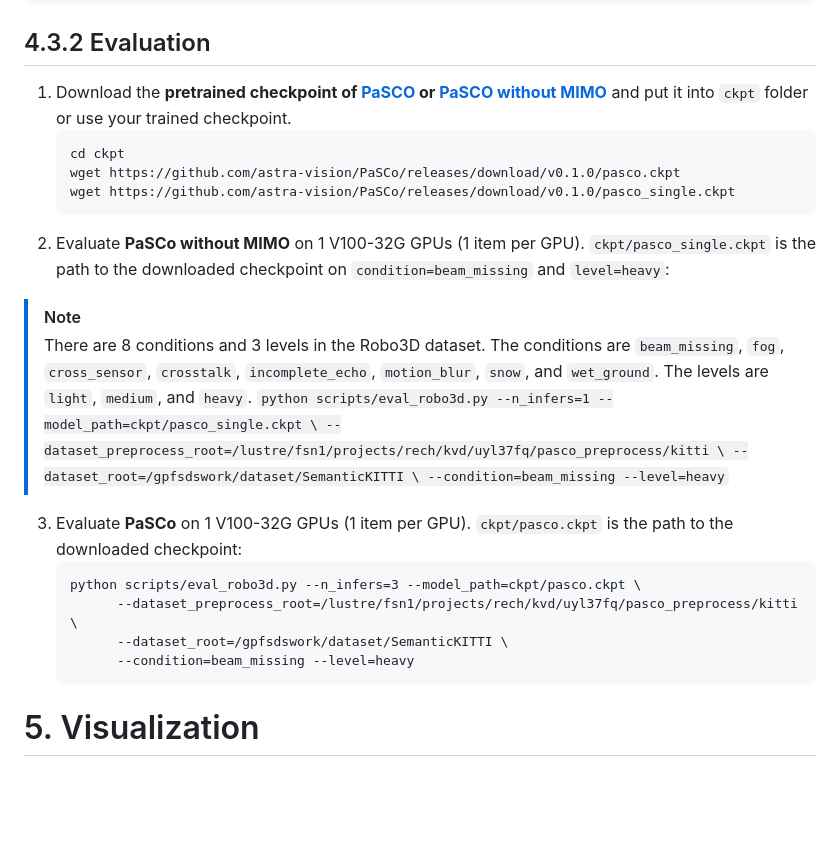
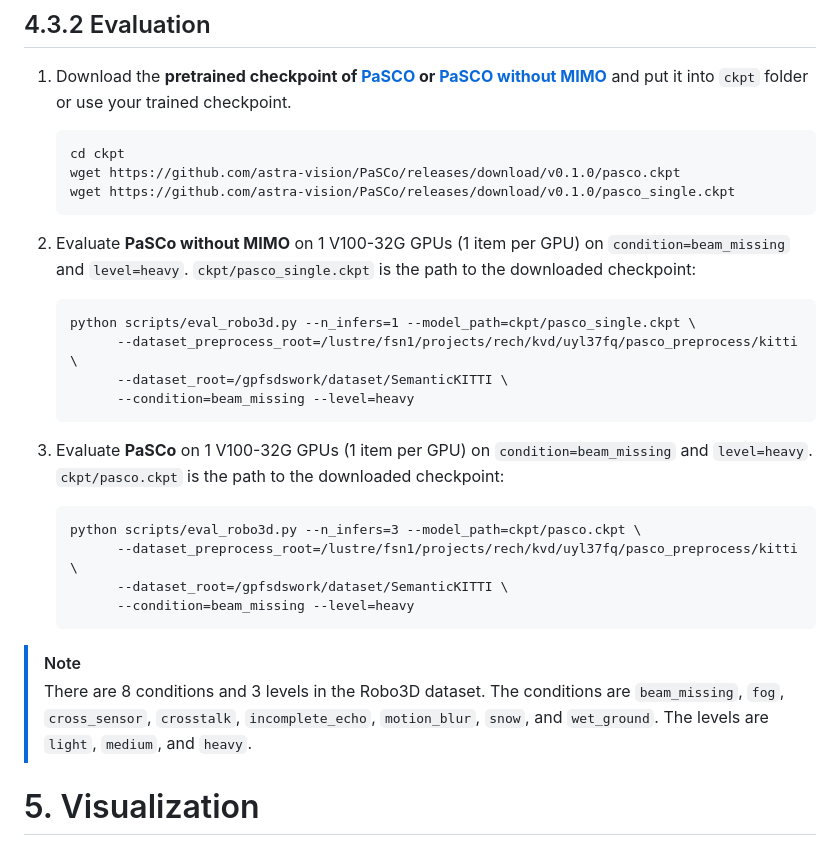
Before and after one commit to astra-vision/PaSCo, a Markdown page: README.md, the part around the change. GitHub-like rendering; blank space fills up the shorter version.

````diff
--- a/README.md
+++ b/README.md
@@ -629,22 +629,26 @@ Please download the following data:
       wget https://github.com/astra-vision/PaSCo/releases/download/v0.1.0/pasco.ckpt
       wget https://github.com/astra-vision/PaSCo/releases/download/v0.1.0/pasco_single.ckpt
       ```
-2. Evaluate **PaSCo without MIMO** on 1 V100-32G GPUs (1 item per GPU). `ckpt/pasco_single.ckpt` is the path to the downloaded checkpoint on `condition=beam_missing` and `level=heavy`:
-> [!NOTE]
-> There are 8 conditions and 3 levels in the Robo3D dataset. The conditions are `beam_missing`, `fog`, `cross_sensor`, `crosstalk`, `incomplete_echo`, `motion_blur`, `snow`, and `wet_ground`. The levels are `light`, `medium`, and `heavy`.
+2. Evaluate **PaSCo without MIMO** on 1 V100-32G GPUs (1 item per GPU) on `condition=beam_missing` and `level=heavy`.  `ckpt/pasco_single.ckpt` is the path to the downloaded checkpoint:
+
       ```
       python scripts/eval_robo3d.py --n_infers=1 --model_path=ckpt/pasco_single.ckpt \
             --dataset_preprocess_root=/lustre/fsn1/projects/rech/kvd/uyl37fq/pasco_preprocess/kitti \
             --dataset_root=/gpfsdswork/dataset/SemanticKITTI \
             --condition=beam_missing --level=heavy
       ```
-3. Evaluate **PaSCo** on 1 V100-32G GPUs (1 item per GPU). `ckpt/pasco.ckpt` is the path to the downloaded checkpoint:
+
+
+4. Evaluate **PaSCo** on 1 V100-32G GPUs (1 item per GPU) on `condition=beam_missing` and `level=heavy`.  `ckpt/pasco.ckpt` is the path to the downloaded checkpoint:
       ```
       python scripts/eval_robo3d.py --n_infers=3 --model_path=ckpt/pasco.ckpt \
             --dataset_preprocess_root=/lustre/fsn1/projects/rech/kvd/uyl37fq/pasco_preprocess/kitti \
             --dataset_root=/gpfsdswork/dataset/SemanticKITTI \
             --condition=beam_missing --level=heavy
       ```
+
+> [!NOTE]
+> There are 8 conditions and 3 levels in the Robo3D dataset. The conditions are `beam_missing`, `fog`, `cross_sensor`, `crosstalk`, `incomplete_echo`, `motion_blur`, `snow`, and `wet_ground`. The levels are `light`, `medium`, and `heavy`.
 
 
 # 5. Visualization
````
